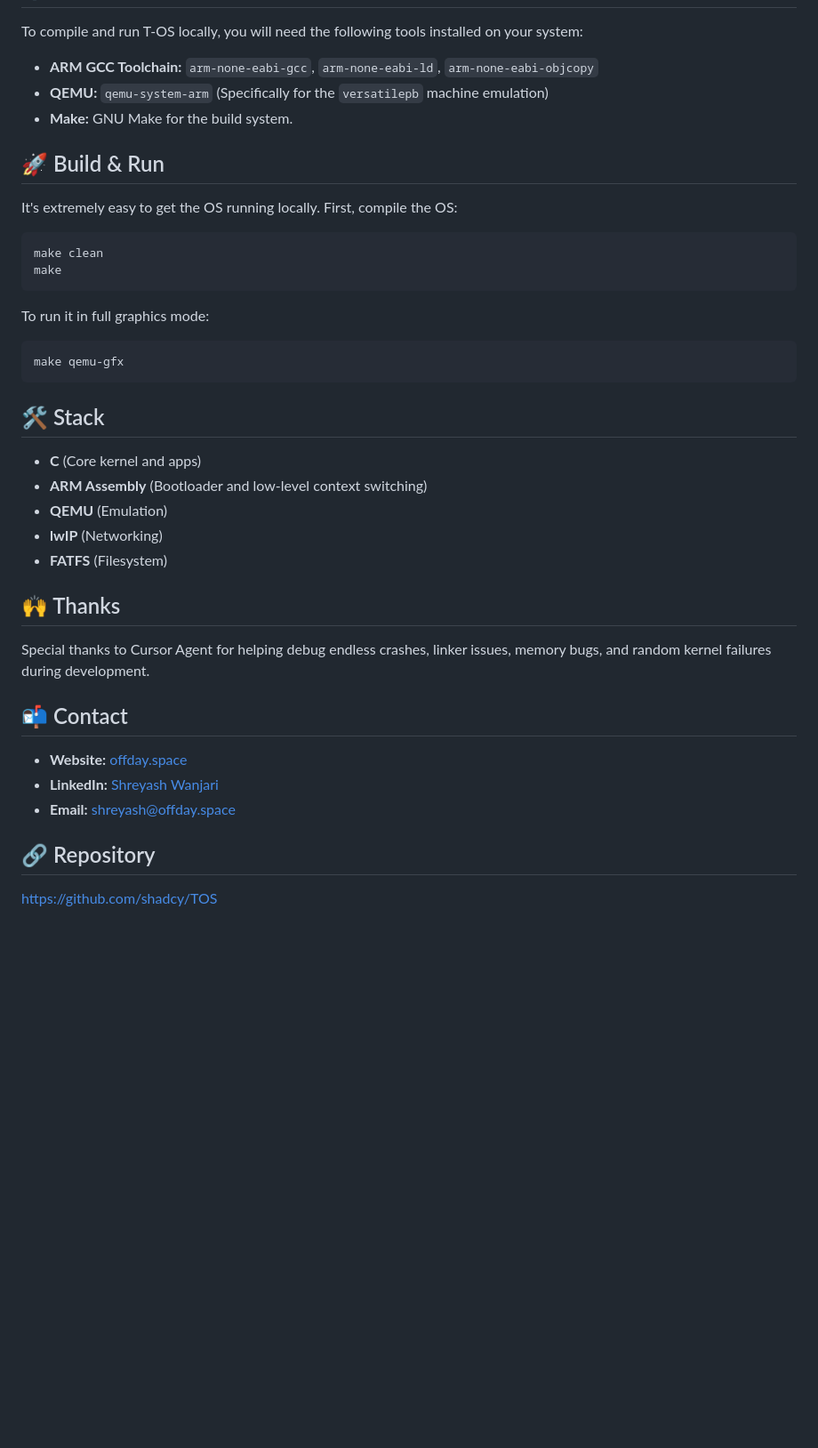
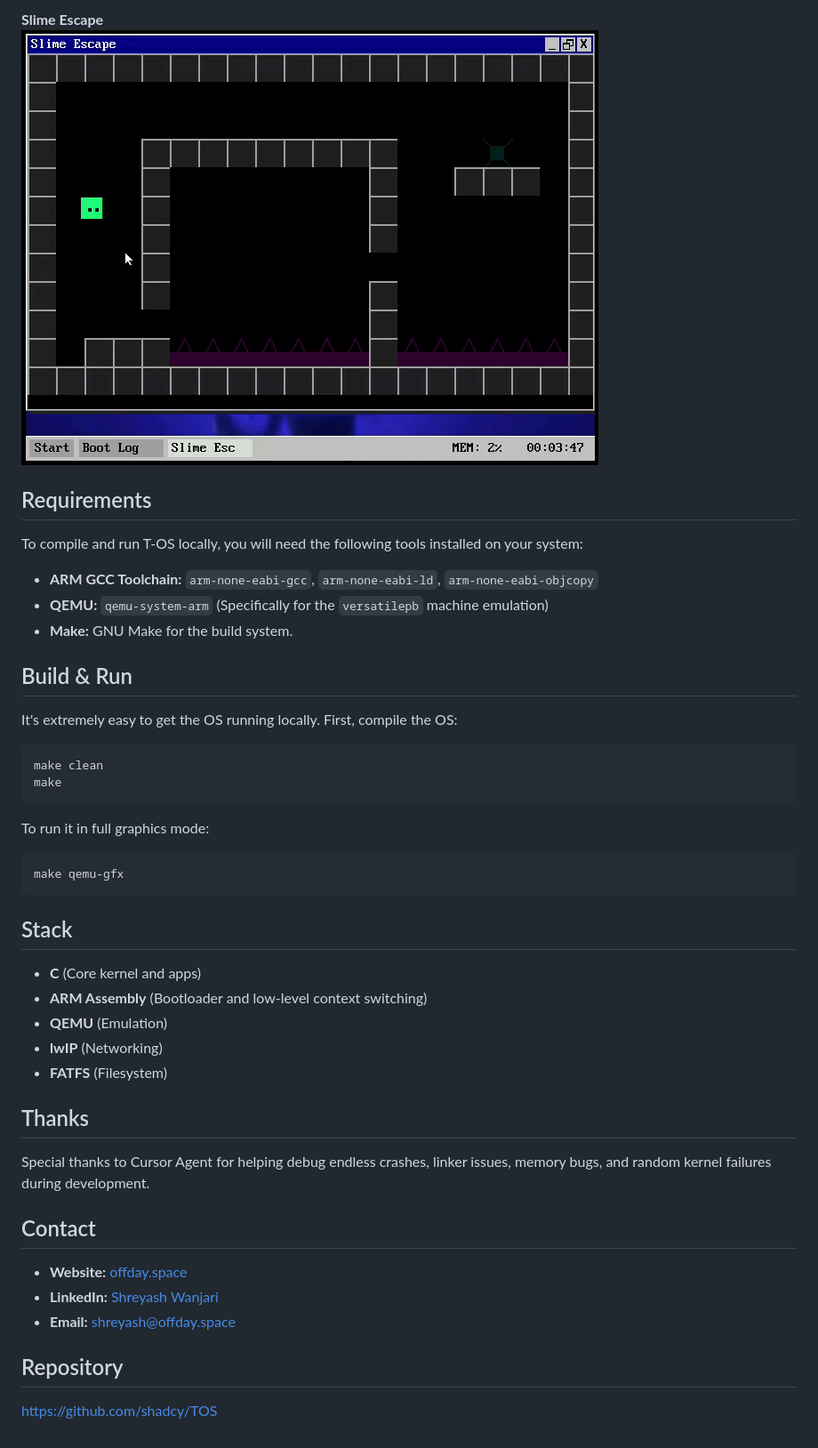
Before and after one commit to shadcy/stax, a Markdown page: README.md, the part around one of its changes. Shown at 89% size. GitHub-like rendering; blank space fills up the shorter version.

````diff
--- a/README.md
+++ b/README.md
@@ -55,10 +62,15 @@ Lately, I've completely revamped the OS! It now features a proper **Compositing
+**Slime Escape**
+<br>
+![Slime Escape](readme-assets/game-slime-escape.png)
+
+## Requirements
 
 To compile and run T-OS locally, you will need the following tools installed on your system:
 - **ARM GCC Toolchain:** `arm-none-eabi-gcc`, `arm-none-eabi-ld`, `arm-none-eabi-objcopy`
 - **QEMU:** `qemu-system-arm` (Specifically for the `versatilepb` machine emulation)
 - **Make:** GNU Make for the build system.
 
-## 🚀 Build & Run
+## Build & Run
 
 It's extremely easy to get the OS running locally. First, compile the OS:
 
@@ -73,7 +85,7 @@ To run it in full graphics mode:
 make qemu-gfx
 ```
 
-## 🛠 Stack
+## Stack
 
 - **C** (Core kernel and apps)
 - **ARM Assembly** (Bootloader and low-level context switching)
@@ -81,16 +93,16 @@ make qemu-gfx
 - **lwIP** (Networking)
 - **FATFS** (Filesystem)
 
-## 🙌 Thanks
+## Thanks
 
 Special thanks to Cursor Agent for helping debug endless crashes, linker issues, memory bugs, and random kernel failures during development.
 
-## 📬 Contact
+## Contact
 
 - **Website:** [offday.space](https://offday.space)
 - **LinkedIn:** [Shreyash Wanjari](https://in.linkedin.com/in/shreyashwanjari)
 - **Email:** shreyash@offday.space
 
-## 🔗 Repository
+## Repository
 
 [https://github.com/shadcy/TOS](https://github.com/shadcy/TOS)
````
Also changed, not shown: other parts of README.md (+23 -16 lines).
